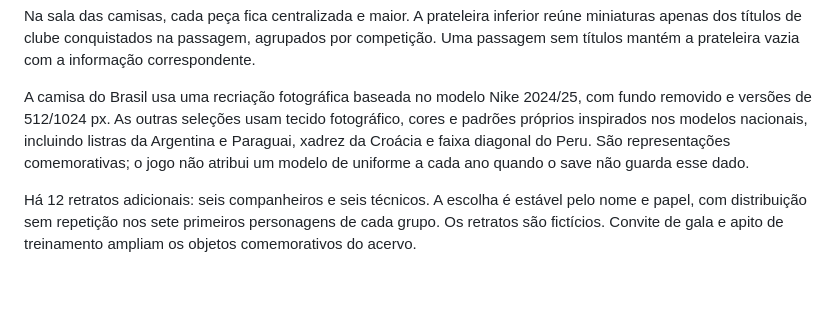
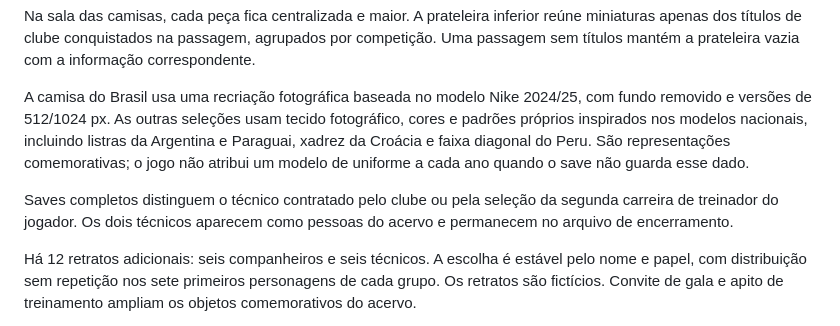
Before and after one commit to bravolucas/A-Joia, a Markdown page: docs/museu-v2/README.md, the part around the change. Drawn GitHub-style; blank space fills up the shorter version.

Commit message:
fix: preservar técnicos contratados do modo completo no museu

```diff
--- a/docs/museu-v2/README.md
+++ b/docs/museu-v2/README.md
@@ -5,6 +5,8 @@ A entrada apresenta automaticamente a camisa de maior legado, o troféu de maior
 Na sala das camisas, cada peça fica centralizada e maior. A prateleira inferior reúne miniaturas apenas dos títulos de clube conquistados na passagem, agrupados por competição. Uma passagem sem títulos mantém a prateleira vazia com a informação correspondente.
 
 A camisa do Brasil usa uma recriação fotográfica baseada no modelo Nike 2024/25, com fundo removido e versões de 512/1024 px. As outras seleções usam tecido fotográfico, cores e padrões próprios inspirados nos modelos nacionais, incluindo listras da Argentina e Paraguai, xadrez da Croácia e faixa diagonal do Peru. São representações comemorativas; o jogo não atribui um modelo de uniforme a cada ano quando o save não guarda esse dado.
+
+Saves completos distinguem o técnico contratado pelo clube ou pela seleção da segunda carreira de treinador do jogador. Os dois técnicos aparecem como pessoas do acervo e permanecem no arquivo de encerramento.
 
 Há 12 retratos adicionais: seis companheiros e seis técnicos. A escolha é estável pelo nome e papel, com distribuição sem repetição nos sete primeiros personagens de cada grupo. Os retratos são fictícios. Convite de gala e apito de treinamento ampliam os objetos comemorativos do acervo.
 
```
Also changed, not shown: docs/museu-v2/tecnicos-completo.png (added), 4 other files.
